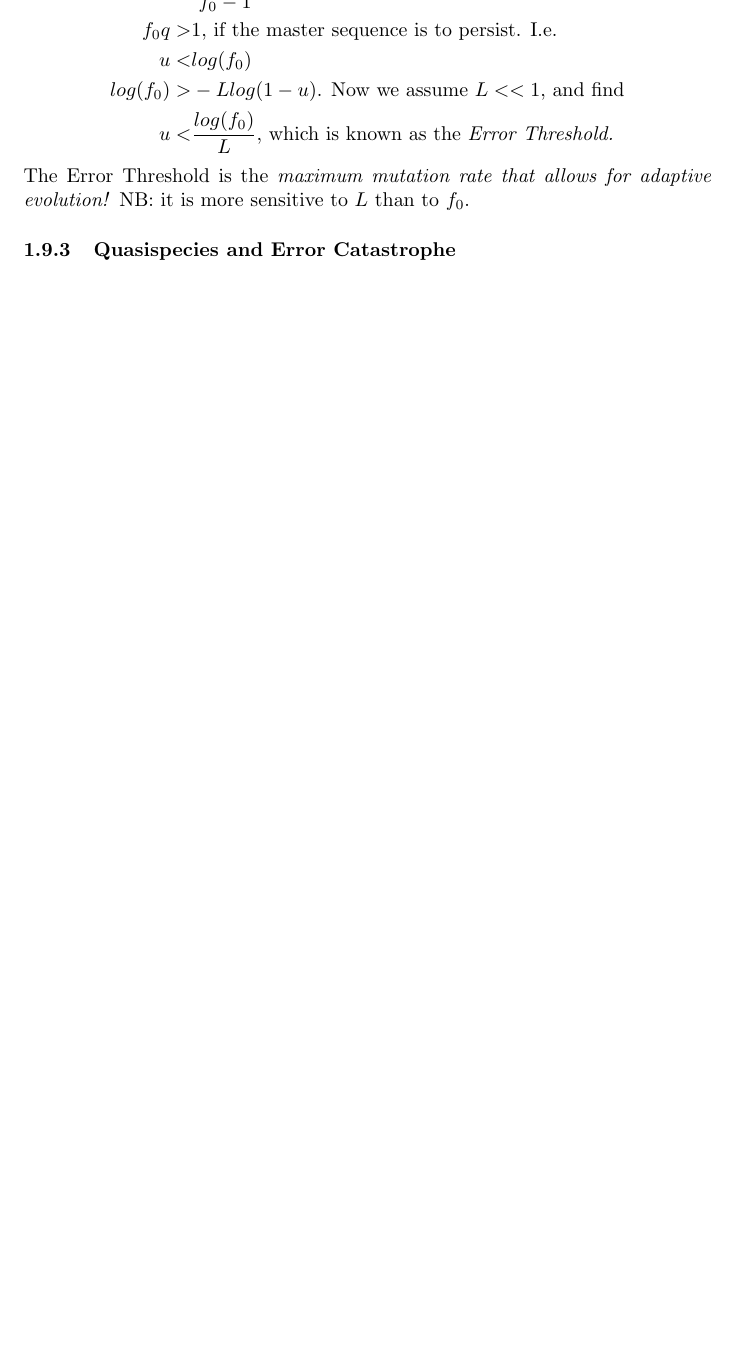
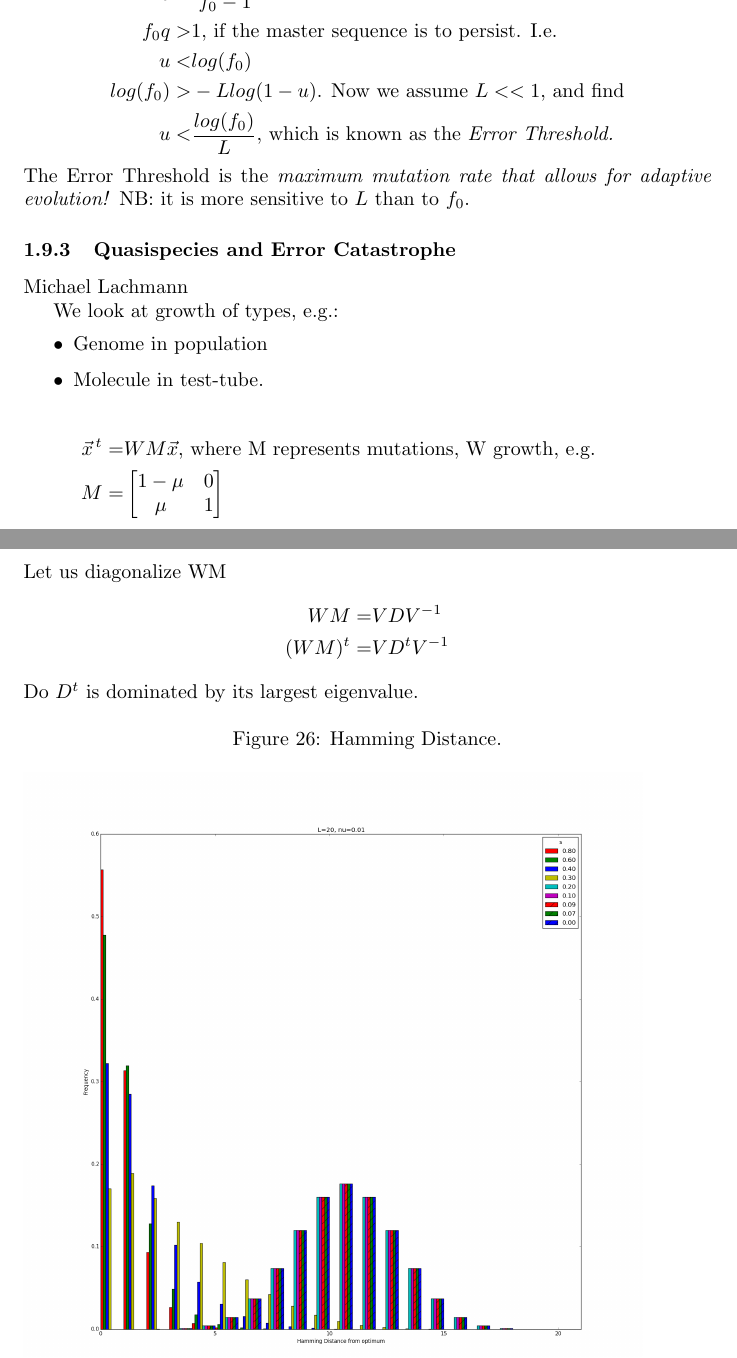
Before and after one commit to weka511/complexity, a LaTeX paper (origins/origins.tex): part of page 23 of 37 before the commit and two parts of pages 23 and 24 of 39 after it, the two joined at a grey line, cut so that both start at the same text, the shorter picture padded with empty space. Compiled offline with pdfLaTeX.

Commit message:
Started on 1.9.3

```diff
--- a/origins/origins.tex
+++ b/origins/origins.tex
@@ -535,3 +535,28 @@ The Error Threshold is the \emph{maximum mutation rate that allows for adaptive
 
 \subsubsection{Quasispecies and Error Catastrophe}
 
+Michael Lachmann
+
+We look at growth of types, e.g.:
+\begin{itemize}
+	\item Genome in population
+	\item Molecule in test-tube.
+\end{itemize}
+
+\begin{align*}
+\vec{x}^{\,t} =& W M \vec{x}\text{, where M represents mutations, W growth, e.g.}\\
+M =& \begin{bmatrix}
+1-\mu & 0\\
+\mu& 1
+\end{bmatrix}&
+\end{align*}
+Let us diagonalize WM
+\begin{align*}
+WM =& VDV^{-1}\\
+(WM)^t =& V D^t V^{-1}
+\end{align*}
+Do $D^t$ is dominated by its largest eigenvalue.
+\begin{figure}[H]
+	\caption{Hamming Distance.}\label{fig:ErrorCatastrophe1}
+	\includegraphics[width=0.9\textwidth]{ErrorCatastrophe1}
+\end{figure}
```
Also changed, not shown: origins/figs/ErrorCatastrophe1.png (added), origins/figs/ErrorCatastrophe2.png (added), origins/origins.tex (7 more changed lines), 1 other file.
